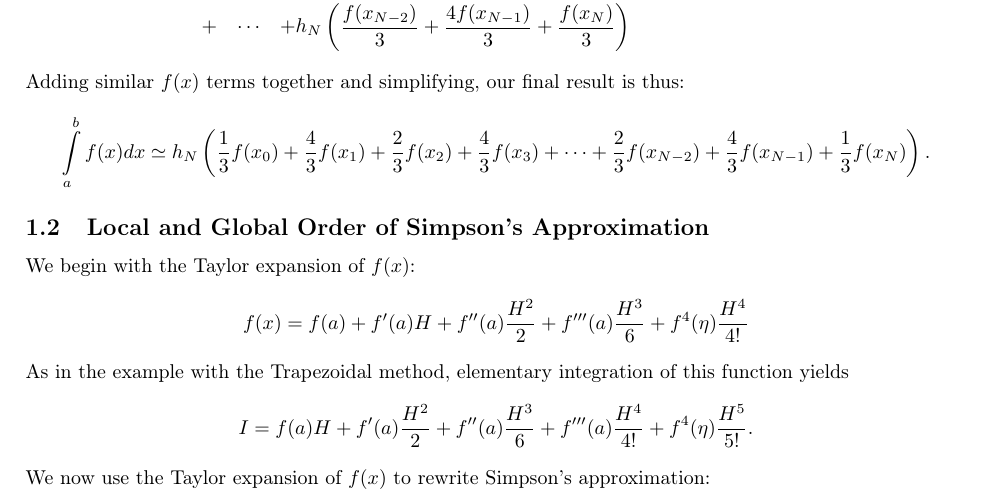
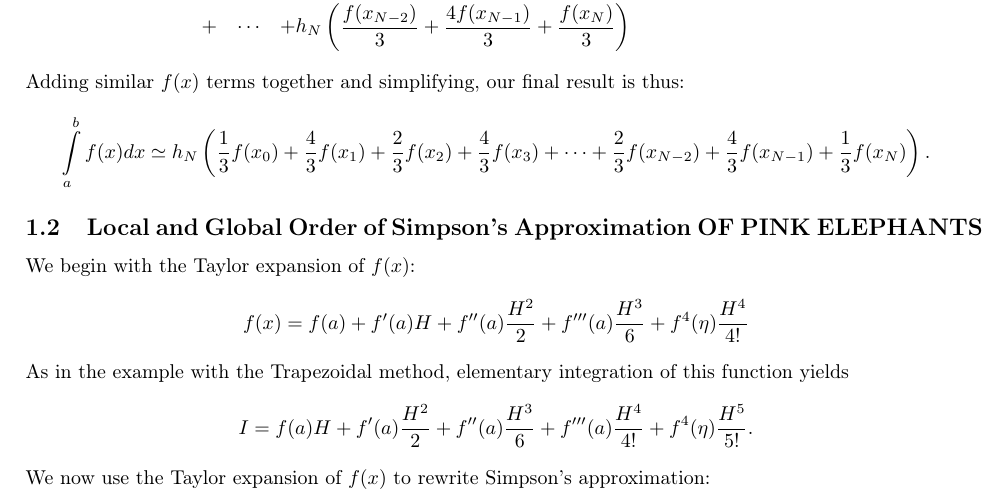
Before and after one commit to plommen/Ph20, a LaTeX document (Ph202.tex): part of page 1 of 3, cut so that both start at the same text. Compiled offline with pdfLaTeX.

Commit message:
Made an unimportant change for testing purposes.

```diff
--- a/Ph202.tex
+++ b/Ph202.tex
@@ -61,7 +61,7 @@ is thus:
 
 
 
-\subsection{Local and Global Order of Simpson's Approximation}
+\subsection{Local and Global Order of Simpson's Approximation OF PINK ELEPHANTS}
 
 We begin with the Taylor expansion of $f(x)$:
 \[
```
